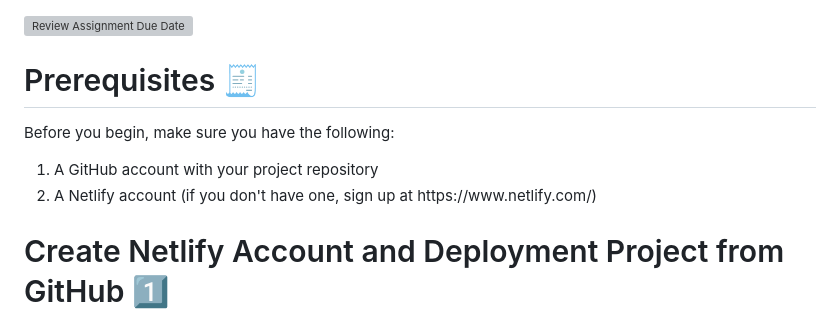
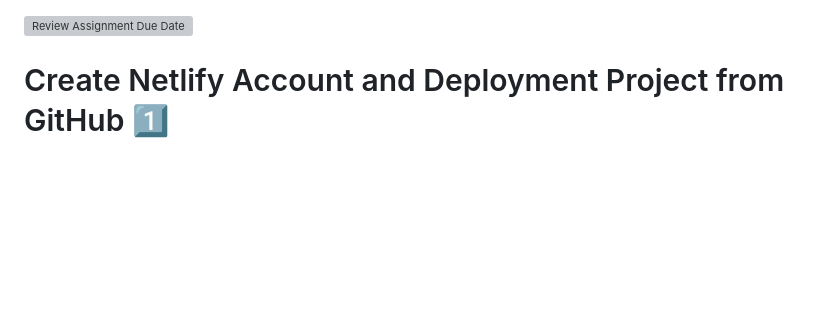
Before and after one commit to RevoU-FSSE-2/week-4-Hillmifp, a Markdown page: README.md, the part around the change. Rendered like a GitHub page; blank space fills up the shorter version; grey boxes are pictures that could not be loaded.

```diff
--- a/README.md
+++ b/README.md
@@ -1,12 +1,4 @@
 [![Review Assignment Due Date](https://classroom.github.com/assets/deadline-readme-button-24ddc0f5d75046c5622901739e7c5dd533143b0c8e959d652212380cedb1ea36.svg)](https://classroom.github.com/a/6H2sAzcR)
-
-<h1>Prerequisites 🧾</h1>
-<p>Before you begin, make sure you have the following:</p>
-<ol>
-  <li>A GitHub account with your project repository</li>
-  <li>A Netlify account (if you don't have one, sign up at https://www.netlify.com/)</li>
-</ol>
-
 
 <h1>Create Netlify Account and Deployment Project from GitHub 1️⃣</h1>
 <ol>
```
